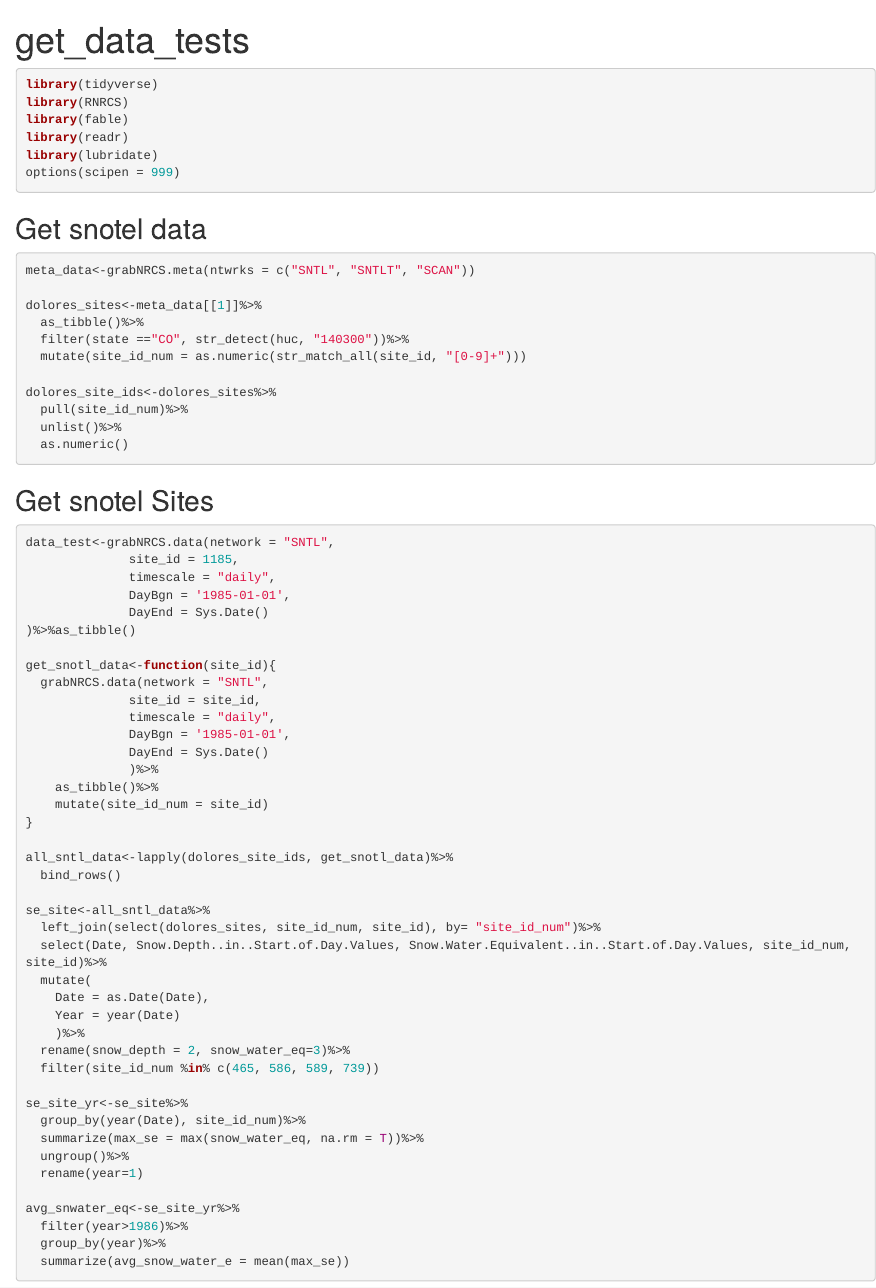
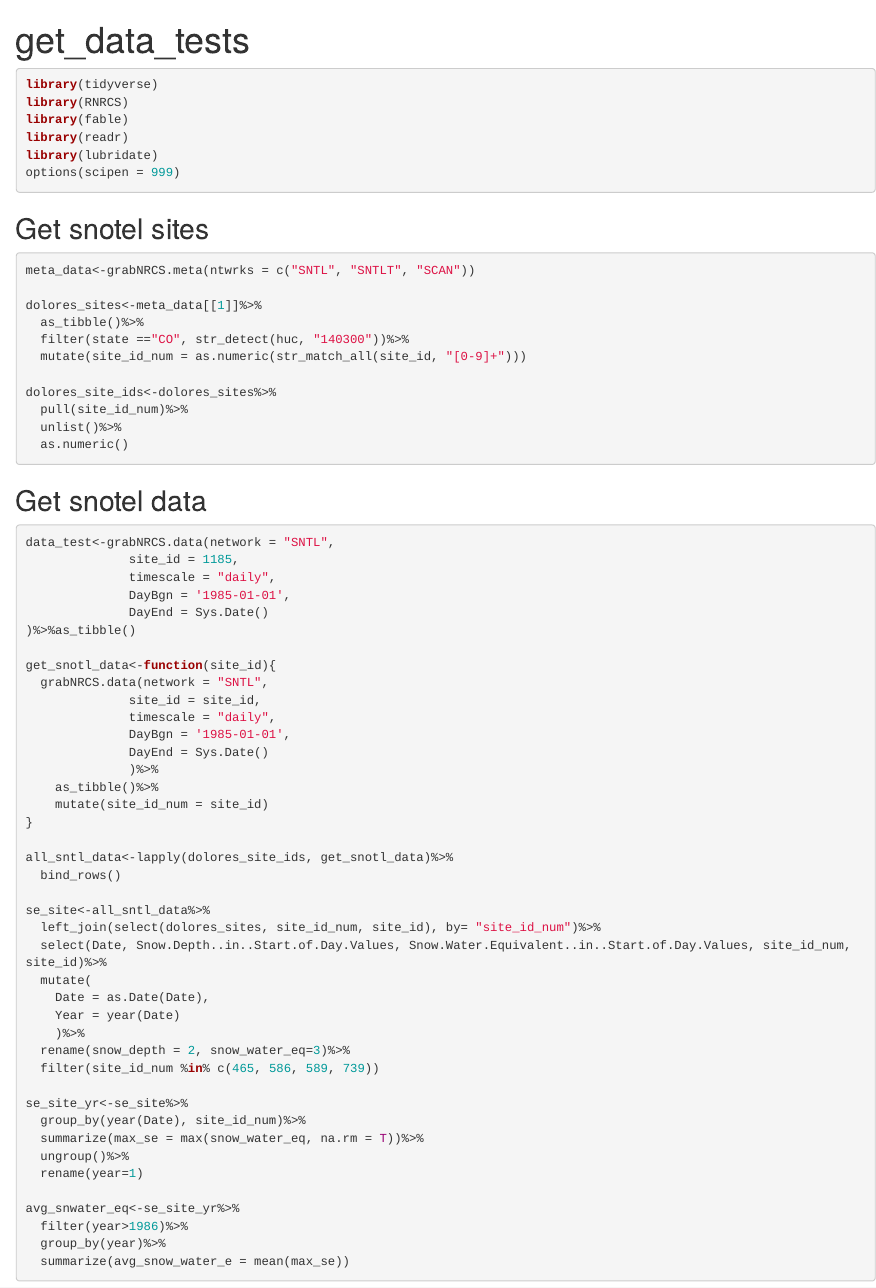
Before and after one commit to mschmidty/r_projects2, an R Markdown document (dolores_predict/R/Rmd/get_data.Rmd): the page in a window 1100 px wide, from its top. Rendered offline with R 4.5, knitr and Pandoc, with nearby package versions; the code chunks are not run, so their results and figures are left out.

Commit message:
fixed heading

````diff
--- a/dolores_predict/R/Rmd/get_data.Rmd
+++ b/dolores_predict/R/Rmd/get_data.Rmd
@@ -17,7 +17,7 @@ library(lubridate)
 options(scipen = 999)
 ```
 
-## Get snotel data
+## Get snotel sites
 ```{r}
 meta_data<-grabNRCS.meta(ntwrks = c("SNTL", "SNTLT", "SCAN"))
 
@@ -32,7 +32,7 @@ dolores_site_ids<-dolores_sites%>%
   as.numeric()
 ```
 
-## Get snotel Sites
+## Get snotel data
 ```{r}
 data_test<-grabNRCS.data(network = "SNTL",
               site_id = 1185,
````
